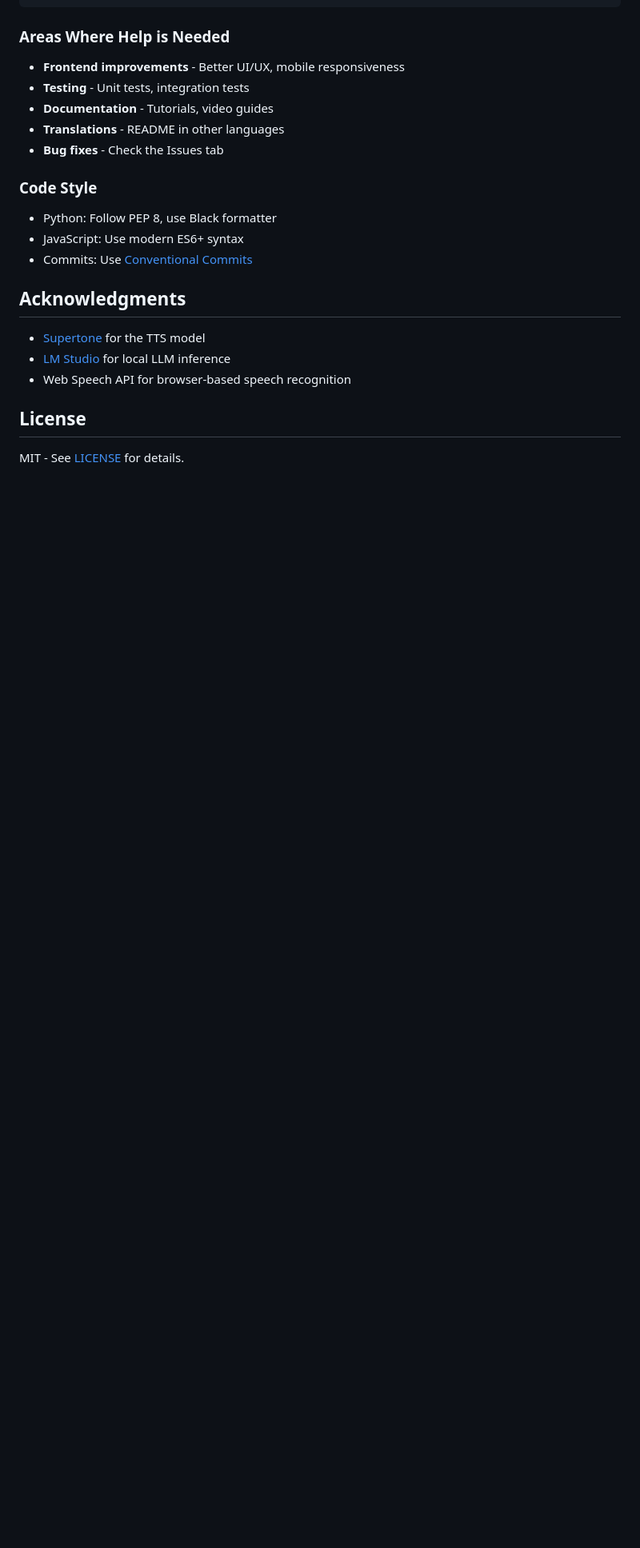
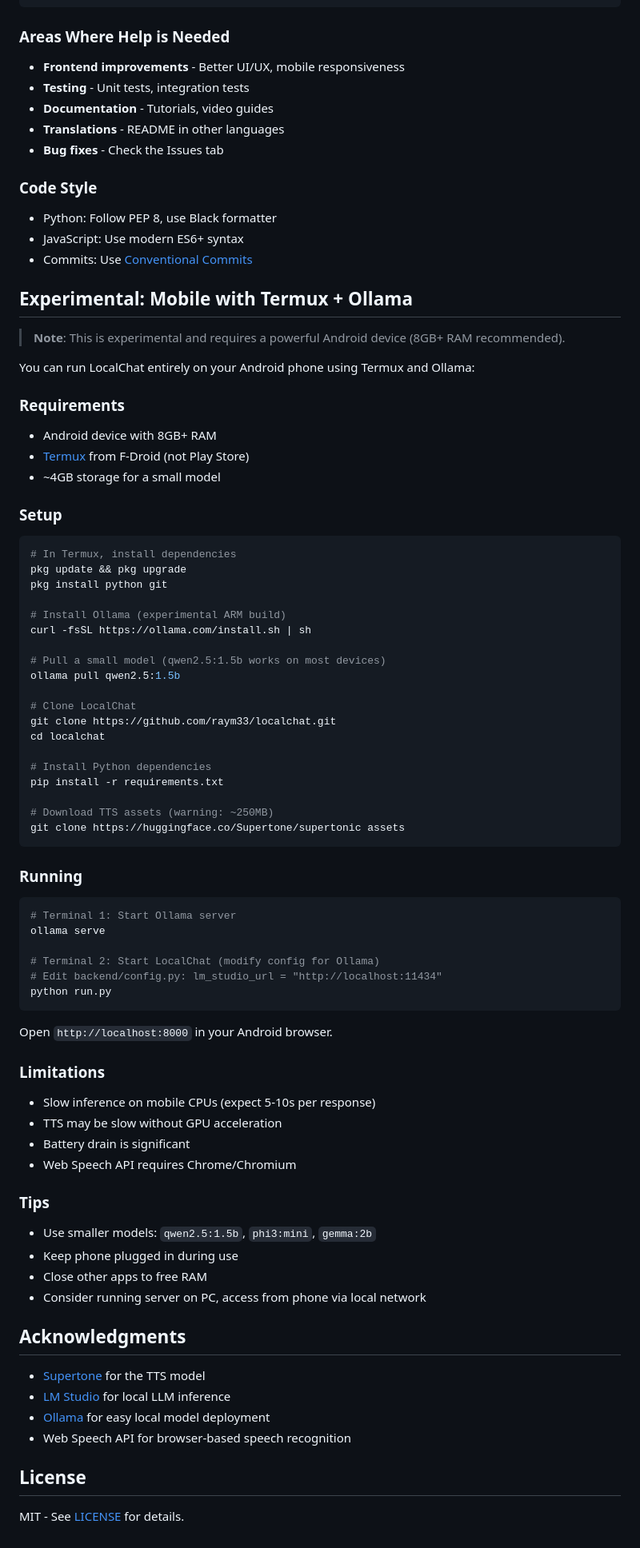
Before and after one commit to raym33/localchat, a Markdown page: README.md, the part around the change. Shown: that part at 80% size. GitHub-like rendering; blank space fills up the shorter version.

Commit message:
docs: add experimental Termux + Ollama mobile setup guide

````diff
--- a/README.md
+++ b/README.md
@@ -300,10 +300,74 @@ uv run ruff check backend/ --fix
 - JavaScript: Use modern ES6+ syntax
 - Commits: Use [Conventional Commits](https://conventionalcommits.org/)
 
+## Experimental: Mobile with Termux + Ollama
+
+> **Note**: This is experimental and requires a powerful Android device (8GB+ RAM recommended).
+
+You can run LocalChat entirely on your Android phone using Termux and Ollama:
+
+### Requirements
+
+- Android device with 8GB+ RAM
+- [Termux](https://f-droid.org/packages/com.termux/) from F-Droid (not Play Store)
+- ~4GB storage for a small model
+
+### Setup
+
+```bash
+# In Termux, install dependencies
+pkg update && pkg upgrade
+pkg install python git
+
+# Install Ollama (experimental ARM build)
+curl -fsSL https://ollama.com/install.sh | sh
+
+# Pull a small model (qwen2.5:1.5b works on most devices)
+ollama pull qwen2.5:1.5b
+
+# Clone LocalChat
+git clone https://github.com/raym33/localchat.git
+cd localchat
+
+# Install Python dependencies
+pip install -r requirements.txt
+
+# Download TTS assets (warning: ~250MB)
+git clone https://huggingface.co/Supertone/supertonic assets
+```
+
+### Running
+
+```bash
+# Terminal 1: Start Ollama server
+ollama serve
+
+# Terminal 2: Start LocalChat (modify config for Ollama)
+# Edit backend/config.py: lm_studio_url = "http://localhost:11434"
+python run.py
+```
+
+Open `http://localhost:8000` in your Android browser.
+
+### Limitations
+
+- Slow inference on mobile CPUs (expect 5-10s per response)
+- TTS may be slow without GPU acceleration
+- Battery drain is significant
+- Web Speech API requires Chrome/Chromium
+
+### Tips
+
+- Use smaller models: `qwen2.5:1.5b`, `phi3:mini`, `gemma:2b`
+- Keep phone plugged in during use
+- Close other apps to free RAM
+- Consider running server on PC, access from phone via local network
+
 ## Acknowledgments
 
 - [Supertone](https://github.com/supertone-inc/supertonic) for the TTS model
 - [LM Studio](https://lmstudio.ai/) for local LLM inference
+- [Ollama](https://ollama.com/) for easy local model deployment
 - Web Speech API for browser-based speech recognition
 
 ## License
````
